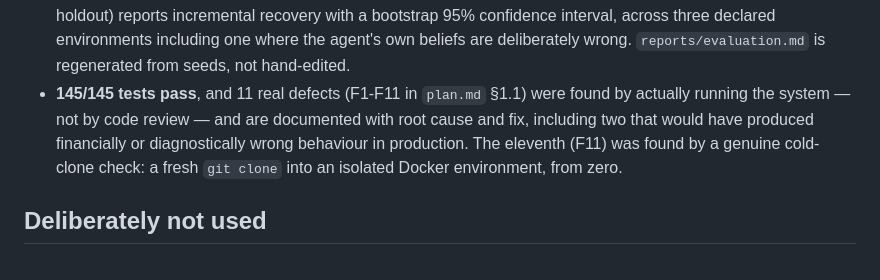
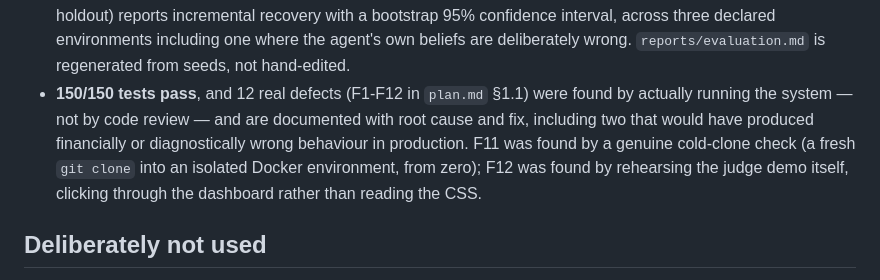
Before and after one commit to PradyumnaPrasad/revenue-recovery-intelligence-agent, a Markdown page: backend/README.md, the part around the change. Drawn GitHub-style.

Commit message:
Document F12 in plan.md, sync defect/test counts across READMEs

```diff
--- a/backend/README.md
+++ b/backend/README.md
@@ -110,12 +110,14 @@ VERIFY   -> outcome vs. a no-contact holdout; every step already landed in
   environments including one where the agent's own beliefs are
   deliberately wrong. `reports/evaluation.md` is regenerated from seeds,
   not hand-edited.
-- **145/145 tests pass**, and 11 real defects (F1-F11 in `plan.md` §1.1)
+- **150/150 tests pass**, and 12 real defects (F1-F12 in `plan.md` §1.1)
   were found by actually running the system — not by code review — and are
   documented with root cause and fix, including two that would have
   produced financially or diagnostically wrong behaviour in production.
-  The eleventh (F11) was found by a genuine cold-clone check: a fresh
-  `git clone` into an isolated Docker environment, from zero.
+  F11 was found by a genuine cold-clone check (a fresh `git clone` into an
+  isolated Docker environment, from zero); F12 was found by rehearsing the
+  judge demo itself, clicking through the dashboard rather than reading
+  the CSS.
 
 ## Deliberately not used
 
```
Also changed, not shown: README.md (+2 -2 lines), plan.md (+5 -2 lines).
